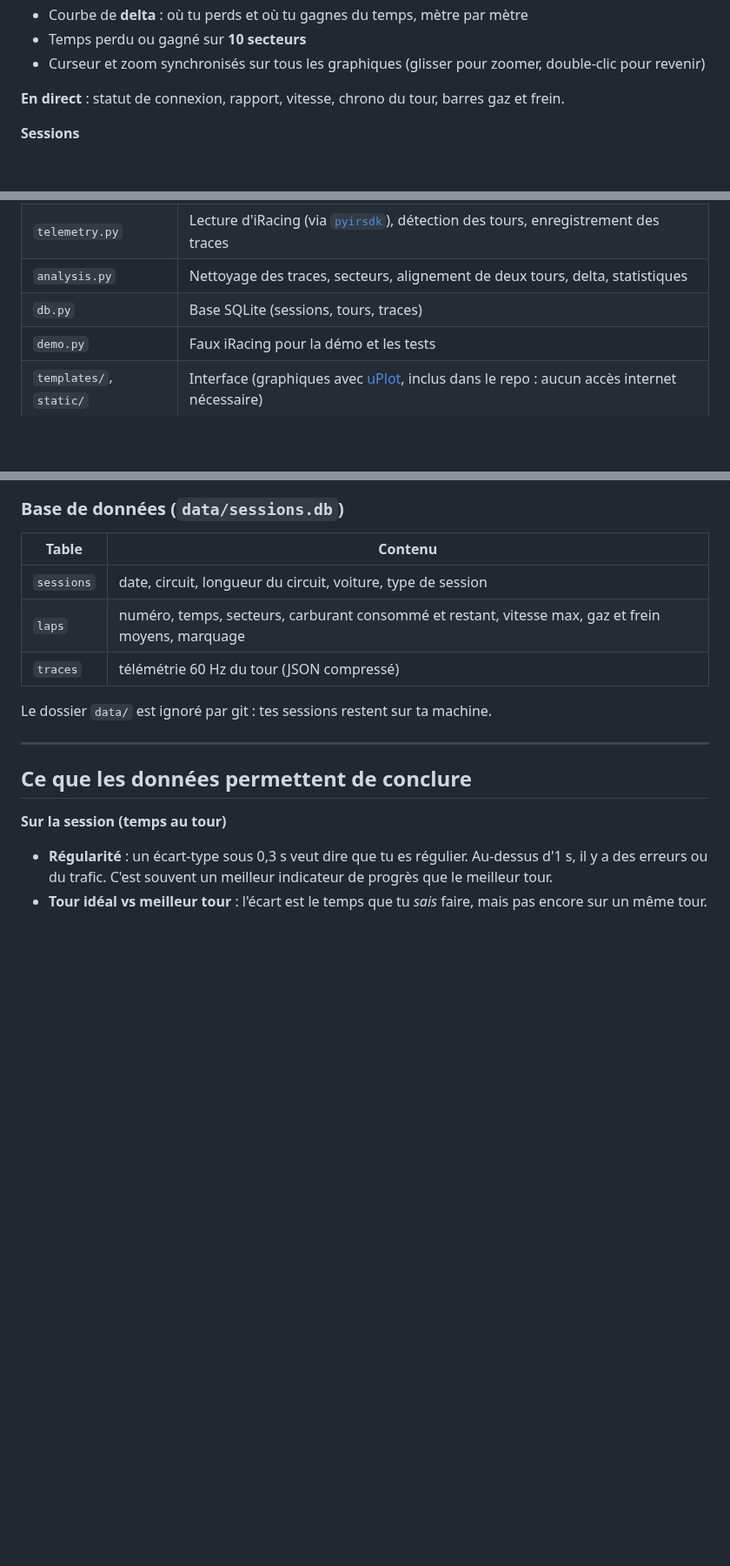
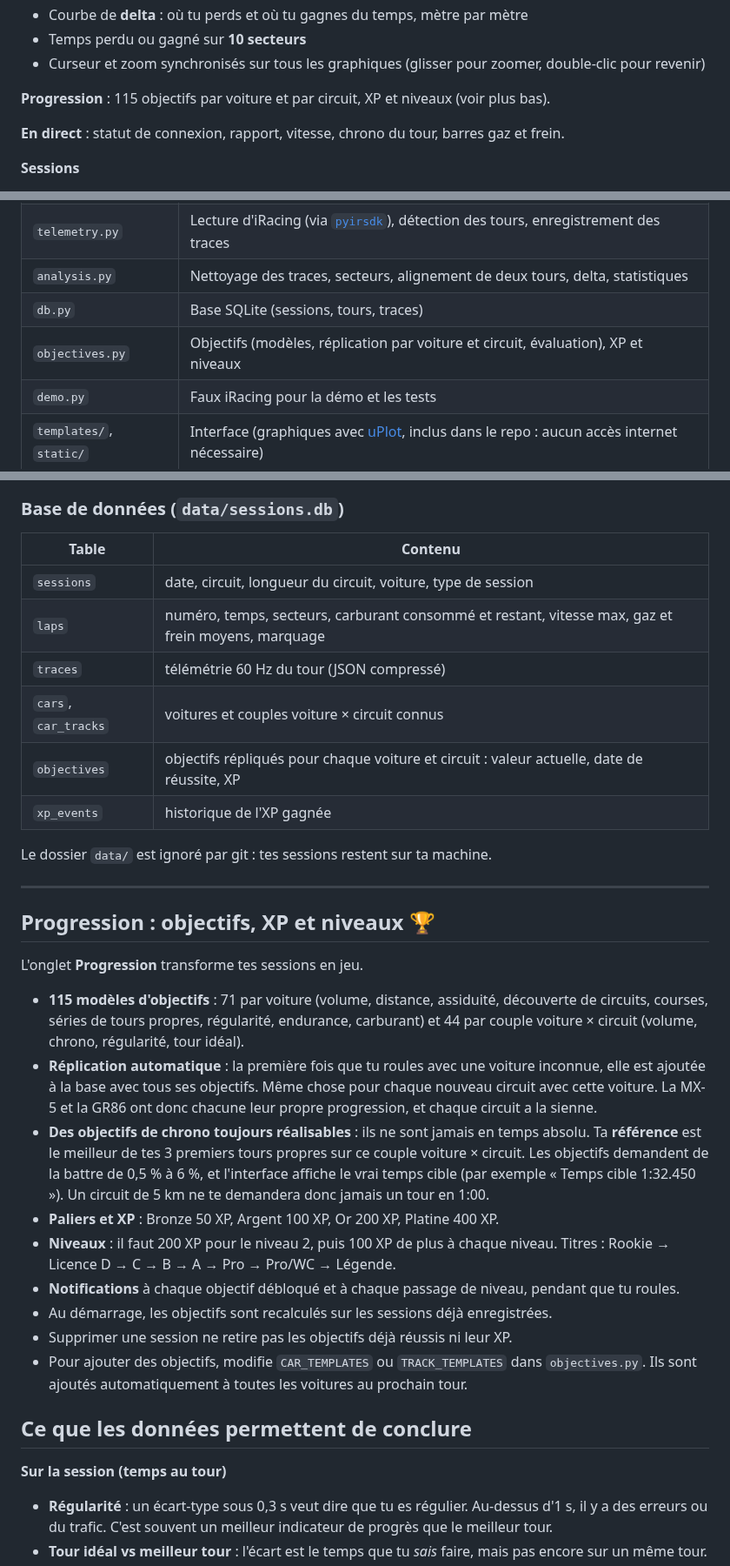
Before and after one commit to BrayanSLL/iracingTracker, a Markdown page: README.md, 3 parts joined by grey strips. Shown at 87% size. Rendered like a GitHub page; blank space fills up the shorter version.

```diff
--- a/README.md
+++ b/README.md
@@ -28,6 +30,8 @@ par session, et tu supprimes ce que tu veux depuis l'interface. 🏁
 - Courbe de **delta** : où tu perds et où tu gagnes du temps, mètre par mètre
 - Temps perdu ou gagné sur **10 secteurs**
 - Curseur et zoom synchronisés sur tous les graphiques (glisser pour zoomer, double-clic pour revenir)
+
+**Progression** : 115 objectifs par voiture et par circuit, XP et niveaux (voir plus bas).
 
 **En direct** : statut de connexion, rapport, vitesse, chrono du tour, barres gaz et frein.
 
@@ -98,6 +102,7 @@ Windows, mise à jour 60 fois par seconde, et signale chaque mise à jour par un
 | `telemetry.py` | Lecture d'iRacing (via [`pyirsdk`](https://github.com/kutu/pyirsdk)), détection des tours, enregistrement des traces |
 | `analysis.py` | Nettoyage des traces, secteurs, alignement de deux tours, delta, statistiques |
 | `db.py` | Base SQLite (sessions, tours, traces) |
+| `objectives.py` | Objectifs (modèles, réplication par voiture et circuit, évaluation), XP et niveaux |
 | `demo.py` | Faux iRacing pour la démo et les tests |
 | `templates/`, `static/` | Interface (graphiques avec [uPlot](https://github.com/leeoniya/uPlot), inclus dans le repo : aucun accès internet nécessaire) |
 | `tests/` | Tests automatiques : `python -m unittest discover tests` |
@@ -124,10 +129,36 @@ Windows, mise à jour 60 fois par seconde, et signale chaque mise à jour par un
 | `sessions` | date, circuit, longueur du circuit, voiture, type de session |
 | `laps` | numéro, temps, secteurs, carburant consommé et restant, vitesse max, gaz et frein moyens, marquage |
 | `traces` | télémétrie 60 Hz du tour (JSON compressé) |
+| `cars`, `car_tracks` | voitures et couples voiture × circuit connus |
+| `objectives` | objectifs répliqués pour chaque voiture et circuit : valeur actuelle, date de réussite, XP |
+| `xp_events` | historique de l'XP gagnée |
 
 Le dossier `data/` est ignoré par git : tes sessions restent sur ta machine.
 
 ---
+
+## Progression : objectifs, XP et niveaux 🏆
+
+L'onglet **Progression** transforme tes sessions en jeu.
+
+- **115 modèles d'objectifs** : 71 par voiture (volume, distance, assiduité, découverte de circuits,
+  courses, séries de tours propres, régularité, endurance, carburant) et 44 par couple voiture × circuit
+  (volume, chrono, régularité, tour idéal).
+- **Réplication automatique** : la première fois que tu roules avec une voiture inconnue, elle est ajoutée
+  à la base avec tous ses objectifs. Même chose pour chaque nouveau circuit avec cette voiture. La MX-5 et
+  la GR86 ont donc chacune leur propre progression, et chaque circuit a la sienne.
+- **Des objectifs de chrono toujours réalisables** : ils ne sont jamais en temps absolu. Ta **référence** est
+  le meilleur de tes 3 premiers tours propres sur ce couple voiture × circuit. Les objectifs demandent de la
+  battre de 0,5 % à 6 %, et l'interface affiche le vrai temps cible (par exemple « Temps cible 1:32.450 »).
+  Un circuit de 5 km ne te demandera donc jamais un tour en 1:00.
+- **Paliers et XP** : Bronze 50 XP, Argent 100 XP, Or 200 XP, Platine 400 XP.
+- **Niveaux** : il faut 200 XP pour le niveau 2, puis 100 XP de plus à chaque niveau. Titres : Rookie →
+  Licence D → C → B → A → Pro → Pro/WC → Légende.
+- **Notifications** à chaque objectif débloqué et à chaque passage de niveau, pendant que tu roules.
+- Au démarrage, les objectifs sont recalculés sur les sessions déjà enregistrées.
+- Supprimer une session ne retire pas les objectifs déjà réussis ni leur XP.
+- Pour ajouter des objectifs, modifie `CAR_TEMPLATES` ou `TRACK_TEMPLATES` dans `objectives.py`. Ils sont
+  ajoutés automatiquement à toutes les voitures au prochain tour.
 
 ## Ce que les données permettent de conclure
 
```
Also changed, not shown: other parts of README.md (+2 -0 lines), docs/progression.png (added), 8 other files.
